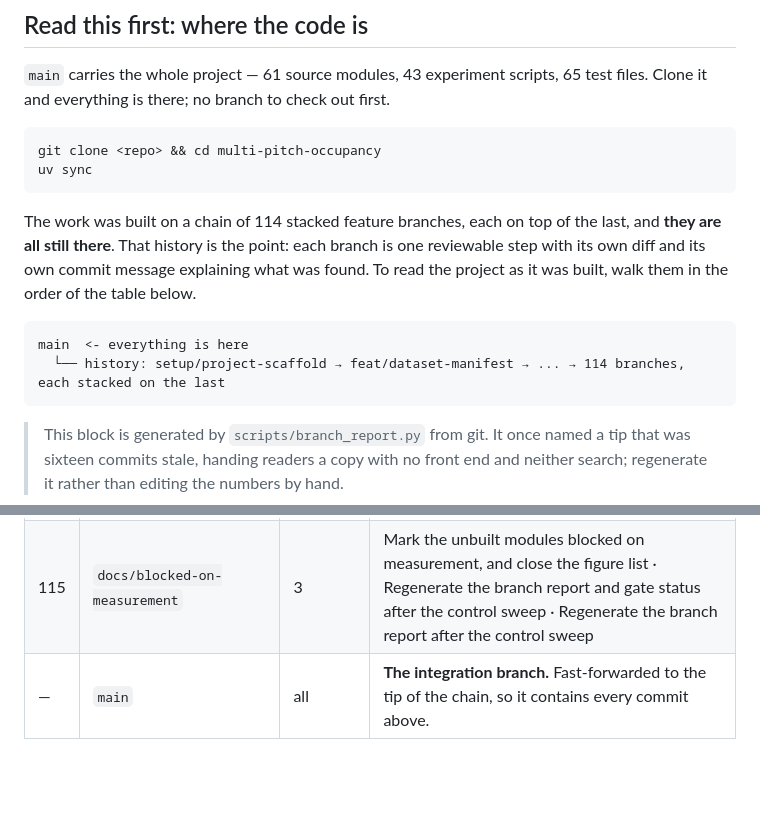
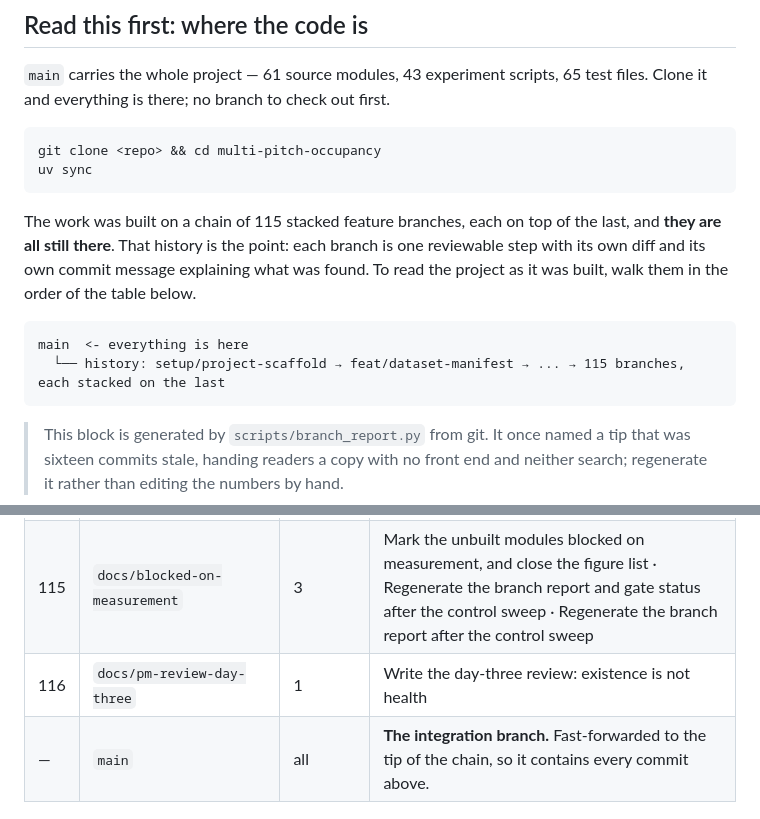
Before and after one commit to Mariam-Srour2003/multi-pitch-occupancy, a Markdown page: docs/CODEBASE.md, 2 parts joined by grey strips. Rendered like a GitHub page; blank space fills up the shorter version.

Commit message:
Regenerate the branch report to include the review branch

````diff
--- a/docs/CODEBASE.md
+++ b/docs/CODEBASE.md
@@ -16,14 +16,14 @@ git clone <repo> && cd multi-pitch-occupancy
 uv sync
 ```
 
-The work was built on a chain of 114 stacked feature branches, each on top of the last, and
+The work was built on a chain of 115 stacked feature branches, each on top of the last, and
 **they are all still there**. That history is the point: each branch is one reviewable step
 with its own diff and its own commit message explaining what was found. To read the project as
 it was built, walk them in the order of the table below.
 
 ```
 main  <- everything is here
-  └── history: setup/project-scaffold → feat/dataset-manifest → ... → 114 branches, each stacked on the last
+  └── history: setup/project-scaffold → feat/dataset-manifest → ... → 115 branches, each stacked on the last
 ```
 
 > This block is generated by `scripts/branch_report.py` from git. It once named a tip that
@@ -154,6 +154,7 @@ main  <- everything is here
 | 113 | `fix/input-ablation-control` | 3 | Give the input ablation the control it was reported without · Regenerate the branch report after the disk guard and memory column · Tick two gate boxes the checker had already satisfied, and close the export review |
 | 114 | `fix/control-in-the-artefact` | 1 | Write the control into the artefact, not only into the printout |
 | 115 | `docs/blocked-on-measurement` | 3 | Mark the unbuilt modules blocked on measurement, and close the figure list · Regenerate the branch report and gate status after the control sweep · Regenerate the branch report after the control sweep |
+| 116 | `docs/pm-review-day-three` | 1 | Write the day-three review: existence is not health |
 | — | `main` | all | **The integration branch.** Fast-forwarded to the tip of the chain, so it contains every commit above. |
 <!-- branch-table:end -->
 
````
